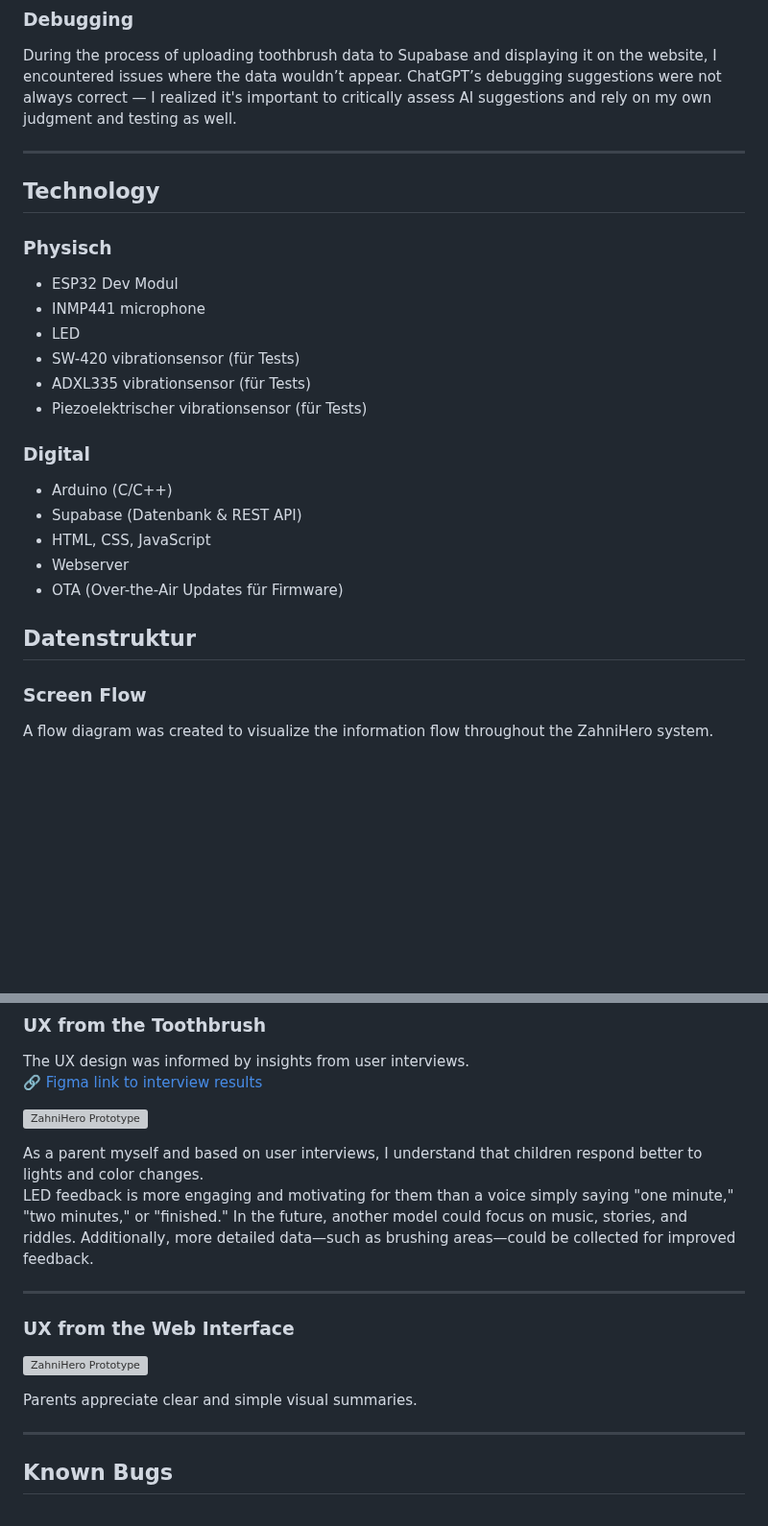
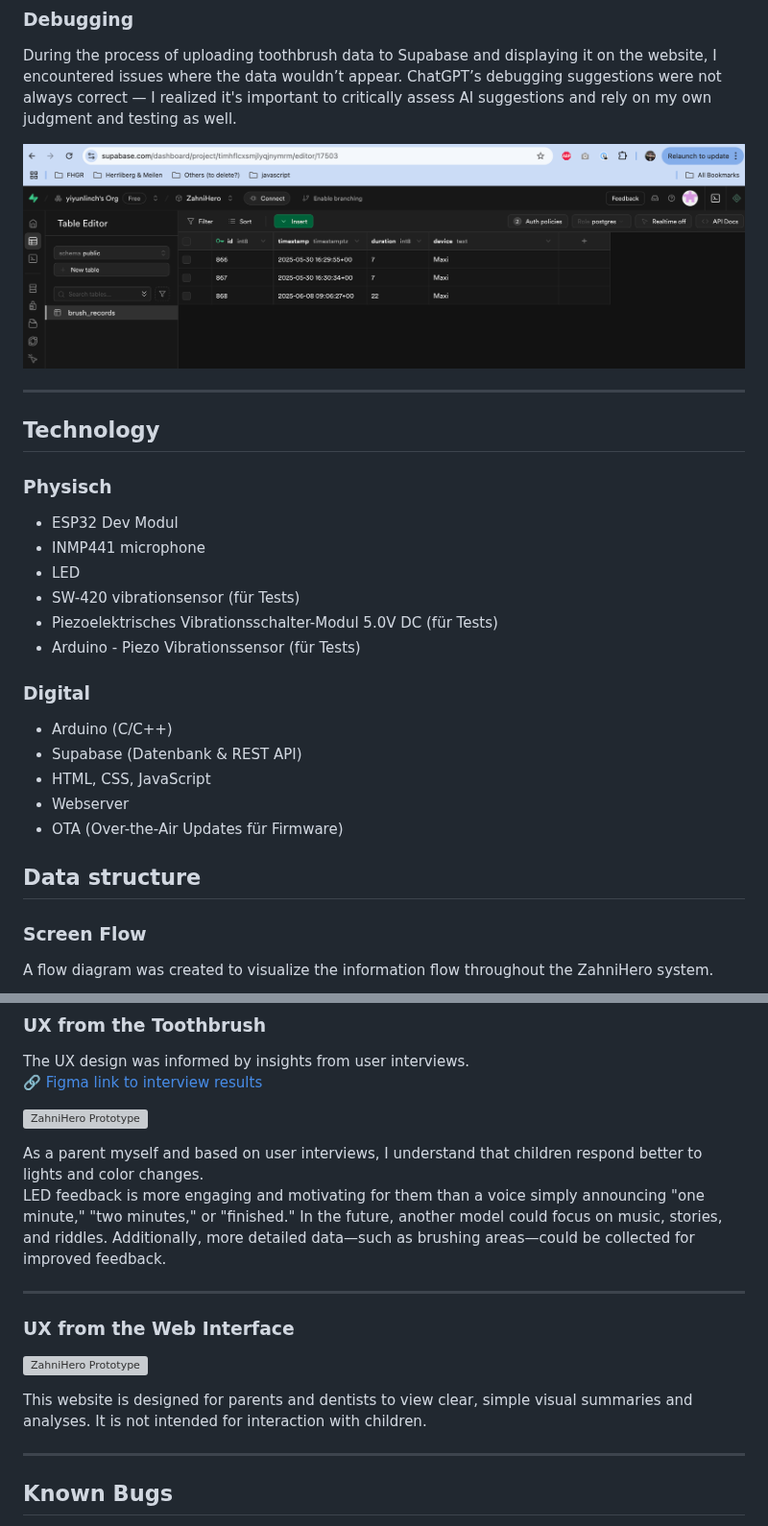
Before and after one commit to yiyunlinch/zahnihero, a Markdown page: README.md, 2 parts joined by grey strips. Shown at 96% size. GitHub-like rendering; blank space fills up the shorter version; grey boxes are pictures that could not be loaded.

```diff
--- a/README.md
+++ b/README.md
@@ -124,6 +124,8 @@ So, I defined the brushing logic as follows:
 
 During the process of uploading toothbrush data to Supabase and displaying it on the website, I encountered issues where the data wouldn’t appear. ChatGPT’s debugging suggestions were not always correct — I realized it's important to critically assess AI suggestions and rely on my own judgment and testing as well.
 
+![ZahniHero Prototype](images/supabase.png)
+
 ---
 
 ## Technology
@@ -133,8 +135,8 @@ During the process of uploading toothbrush data to Supabase and displaying it on
 - INMP441 microphone
 - LED
 - SW-420 vibrationsensor (für Tests)
-- ADXL335 vibrationsensor (für Tests)
-- Piezoelektrischer vibrationsensor  (für Tests)
+- Piezoelektrisches Vibrationsschalter-Modul 5.0V DC (für Tests)
+- Arduino - Piezo Vibrationssensor (für Tests)
 
 ### Digital
 - Arduino (C/C++)
@@ -143,7 +145,7 @@ During the process of uploading toothbrush data to Supabase and displaying it on
 - Webserver
 - OTA (Over-the-Air Updates für Firmware)
 
-## Datenstruktur
+## Data structure
 
 ### Screen Flow
 
@@ -176,7 +178,7 @@ The UX design was informed by insights from user interviews.
 ![ZahniHero Prototype](images/interview.jpg)
 
 As a parent myself and based on user interviews, I understand that children respond better to lights and color changes.
-LED feedback is more engaging and motivating for them than a voice simply saying "one minute," "two minutes," or "finished."
+LED feedback is more engaging and motivating for them than a voice simply  announcing "one minute," "two minutes," or "finished."
 In the future, another model could focus on music, stories, and riddles. Additionally, more detailed data—such as brushing areas—could be collected for improved feedback.
 
 
@@ -186,7 +188,8 @@ In the future, another model could focus on music, stories, and riddles. Additio
 
 ![ZahniHero Prototype](images/final.jpg)
 
-Parents appreciate clear and simple visual summaries.
+This website is designed for parents and dentists to view clear, simple visual summaries and analyses. It is not intended for interaction with children.
+
 
 
 ---
```
